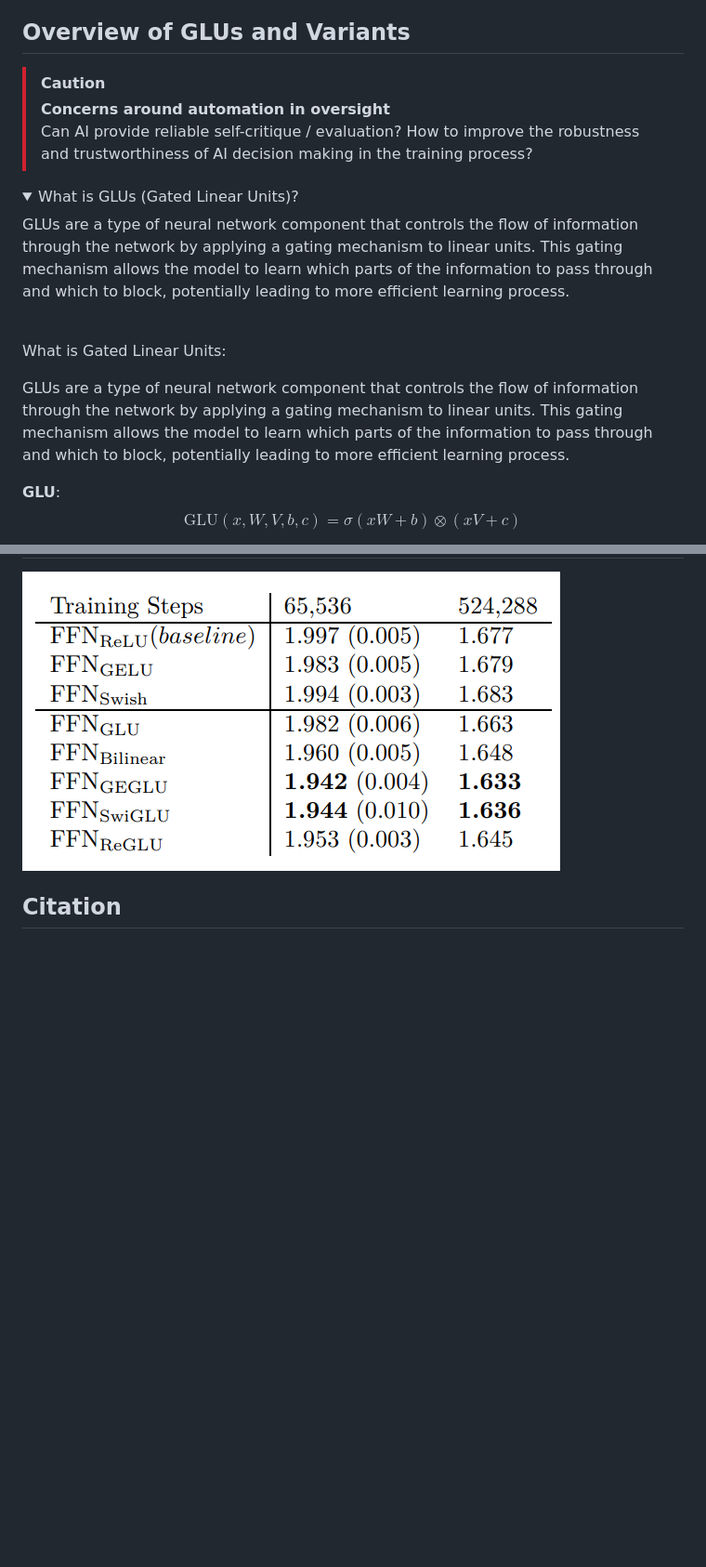
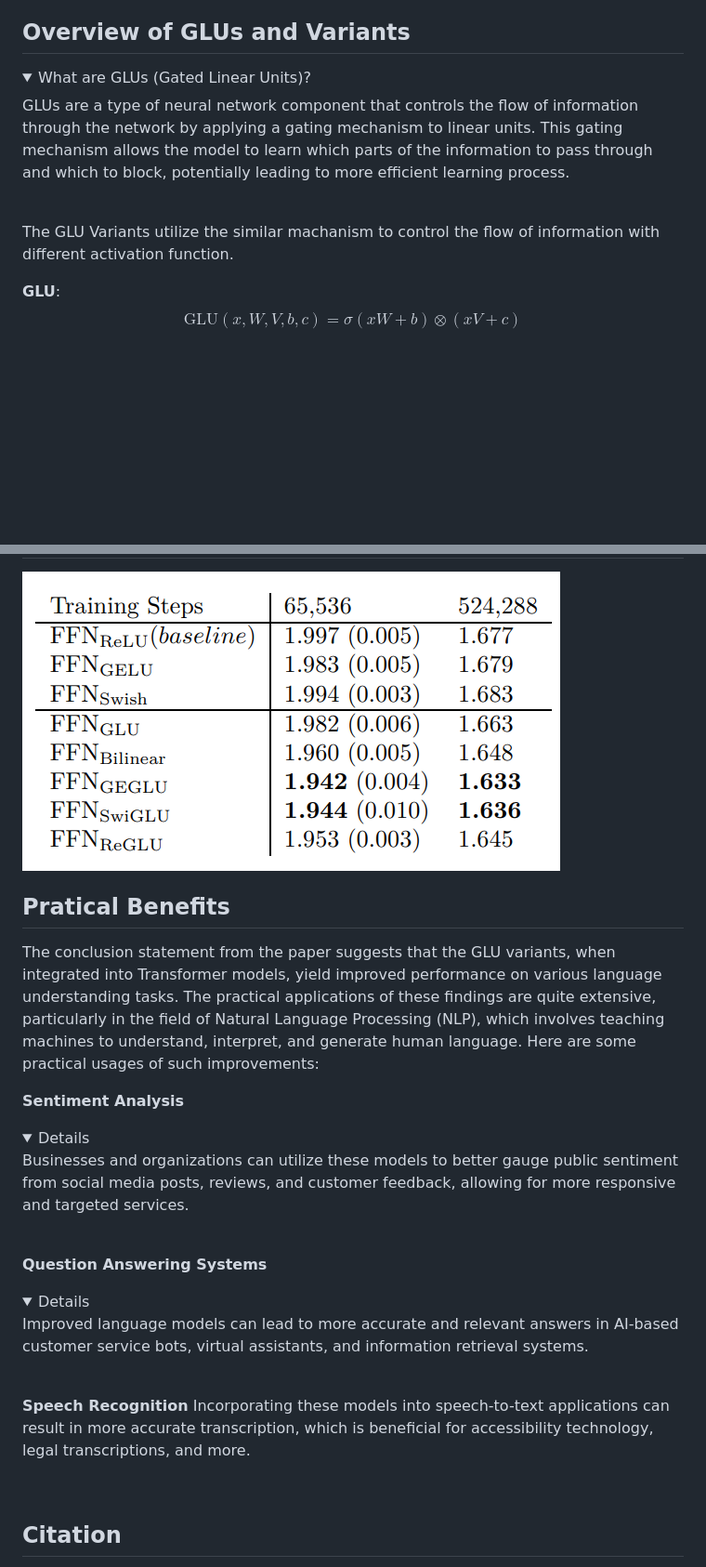
Before and after one commit to Zoliverling/Transformer_Paper_Presentation, a Markdown page: README.md, 2 parts joined by grey strips. Shown at 93% size. Drawn GitHub-style; folded sections open; blank space fills up the shorter version.

```diff
--- a/README.md
+++ b/README.md
@@ -11,20 +11,14 @@ The core problem addressed in this paper is the quest for architectural improvem
 
 ## Overview of GLUs and Variants
 
-> [!CAUTION]
-> **Concerns around automation in oversight**<br>
-> Can AI provide reliable self-critique / evaluation? How to improve the robustness and trustworthiness of AI decision making in the training process?
-
 <details>
-  <summary>What is GLUs (Gated Linear Units)?</summary>
+  <summary>What are GLUs (Gated Linear Units)?</summary>
 
 GLUs are a type of neural network component that controls the flow of information through the network by applying a gating mechanism to linear units. This gating mechanism allows the model to learn which parts of the information to pass through and which to block, potentially leading to more efficient learning process.
 
   </details><br>
 
-What is Gated Linear Units:
-
-GLUs are a type of neural network component that controls the flow of information through the network by applying a gating mechanism to linear units. This gating mechanism allows the model to learn which parts of the information to pass through and which to block, potentially leading to more efficient learning process.
+The GLU Variants utilize the similar machanism to control the flow of information with different activation function.
 
 **GLU**:
 $$\text{GLU}(x, W, V, b, c) = \sigma(xW + b) \otimes (xV + c)$$
@@ -61,6 +55,25 @@ $$\text{FFNSwiGLU}(x, W, V, W_2) = (\text{Swish}_1(xW) \otimes xV)W_2$$
 ## Perplexity Result
 ![alt text](image.png)
 
+## Pratical Benefits
+
+The conclusion statement from the paper suggests that the GLU variants, when integrated into Transformer models, yield improved performance on various language understanding tasks. The practical applications of these findings are quite extensive, particularly in the field of Natural Language Processing (NLP), which involves teaching machines to understand, interpret, and generate human language. Here are some practical usages of such improvements:
+
+**Sentiment Analysis**
+<details>
+Businesses and organizations can utilize these models to better gauge public sentiment from social media posts, reviews, and customer feedback, allowing for more responsive and targeted services.
+</details><br>
+
+**Question Answering Systems**
+<details>
+Improved language models can lead to more accurate and relevant answers in AI-based customer service bots, virtual assistants, and information retrieval systems.
+</details><br>
+
+**Speech Recognition**
+<detials>
+Incorporating these models into speech-to-text applications can result in more accurate transcription, which is beneficial for accessibility technology, legal transcriptions, and more.
+</details><br>
+
 ## Citation
 
 Shazeer, N. (2020b, February 12). GLU variants improve transformer. arXiv.org. https://arxiv.org/abs/2002.05202
```
